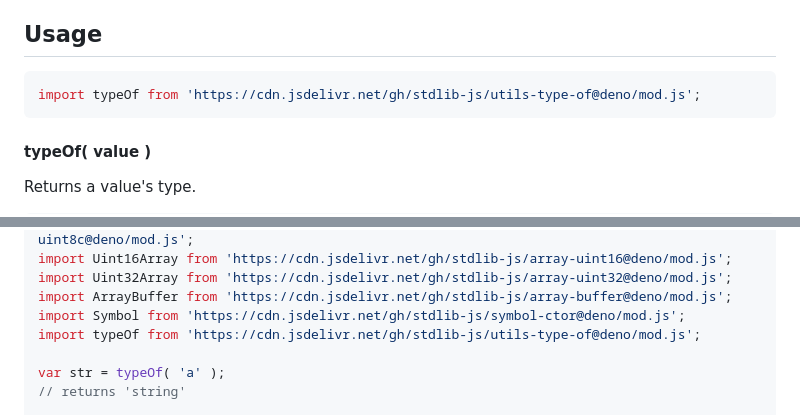
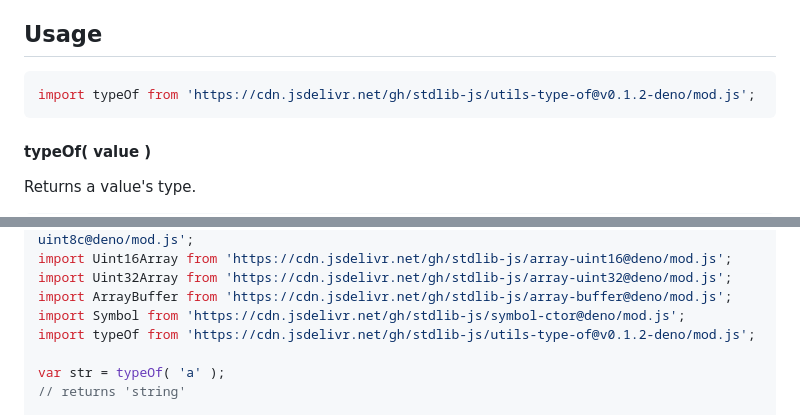
Before and after one commit to stdlib-js/utils-type-of, a Markdown page: README.md, 2 parts joined by grey strips. Rendered like a GitHub page.

Commit message:
Update README.md for Deno bundle v0.1.2

````diff
--- a/README.md
+++ b/README.md
@@ -42,7 +42,7 @@ limitations under the License.
 ## Usage
 
 ```javascript
-import typeOf from 'https://cdn.jsdelivr.net/gh/stdlib-js/utils-type-of@deno/mod.js';
+import typeOf from 'https://cdn.jsdelivr.net/gh/stdlib-js/utils-type-of@v0.1.2-deno/mod.js';
 ```
 
 #### typeOf( value )
@@ -131,7 +131,7 @@ import Uint16Array from 'https://cdn.jsdelivr.net/gh/stdlib-js/array-uint16@deno
 import Uint32Array from 'https://cdn.jsdelivr.net/gh/stdlib-js/array-uint32@deno/mod.js';
 import ArrayBuffer from 'https://cdn.jsdelivr.net/gh/stdlib-js/array-buffer@deno/mod.js';
 import Symbol from 'https://cdn.jsdelivr.net/gh/stdlib-js/symbol-ctor@deno/mod.js';
-import typeOf from 'https://cdn.jsdelivr.net/gh/stdlib-js/utils-type-of@deno/mod.js';
+import typeOf from 'https://cdn.jsdelivr.net/gh/stdlib-js/utils-type-of@v0.1.2-deno/mod.js';
 
 var str = typeOf( 'a' );
 // returns 'string'
````
